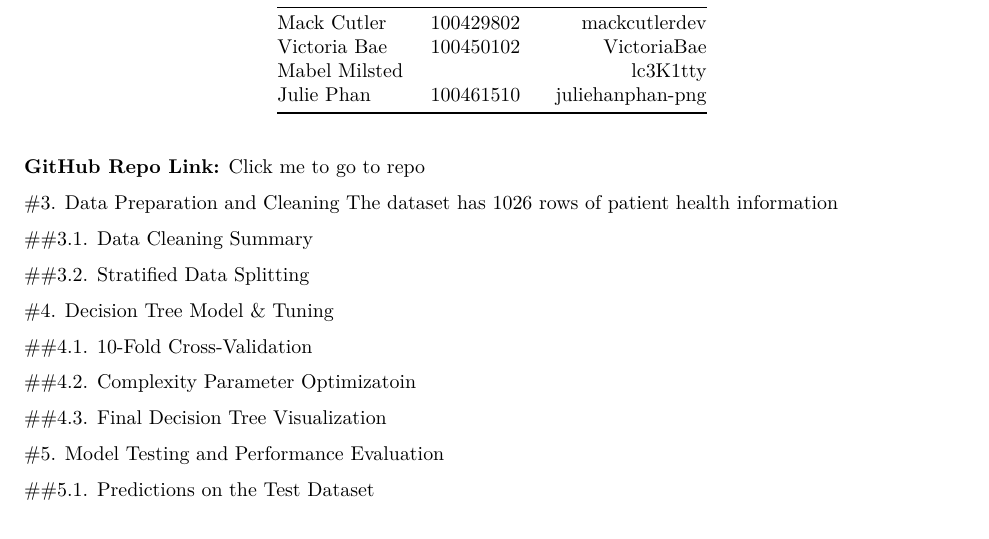
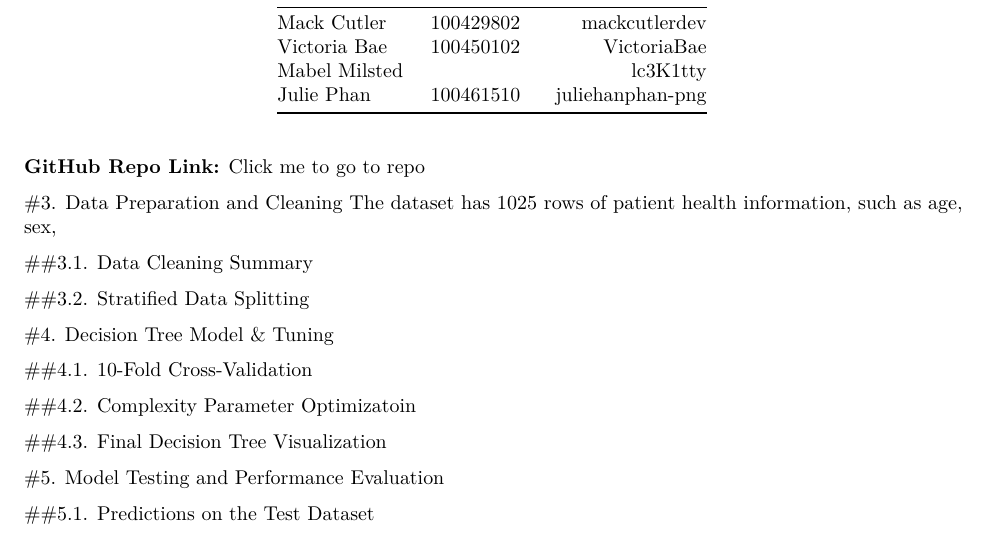
Before and after one commit to mackcutlerdev/stat1100-heart-disease-prediction, an R Markdown document (reports/Group7_STAT1100_Report.Rmd): part of the page, cut so that both start at the same text. Rendered offline with R 4.5, knitr and Pandoc, then LaTeX, with nearby package versions.

Commit message:
Fix dataset row count in report
Correct the number of rows in the dataset from 1026 to 1025.

```diff
--- a/reports/Group7_STAT1100_Report.Rmd
+++ b/reports/Group7_STAT1100_Report.Rmd
@@ -20,7 +20,7 @@ In this project, we use a heart disease dataset to build a decision tree that pr
 **GitHub Repo Link:** [Click me to go to repo](https://github.com/mackcutlerdev/stat1100-heart-disease-prediction)
 
 #3. Data Preparation and Cleaning
-The dataset has 1026 rows of patient health information
+The dataset has 1025 rows of patient health information, such as age, sex,
 
 ##3.1. Data Cleaning Summary
 <!-- JULIE: Insert the cleaning summary and row counts -->
```
